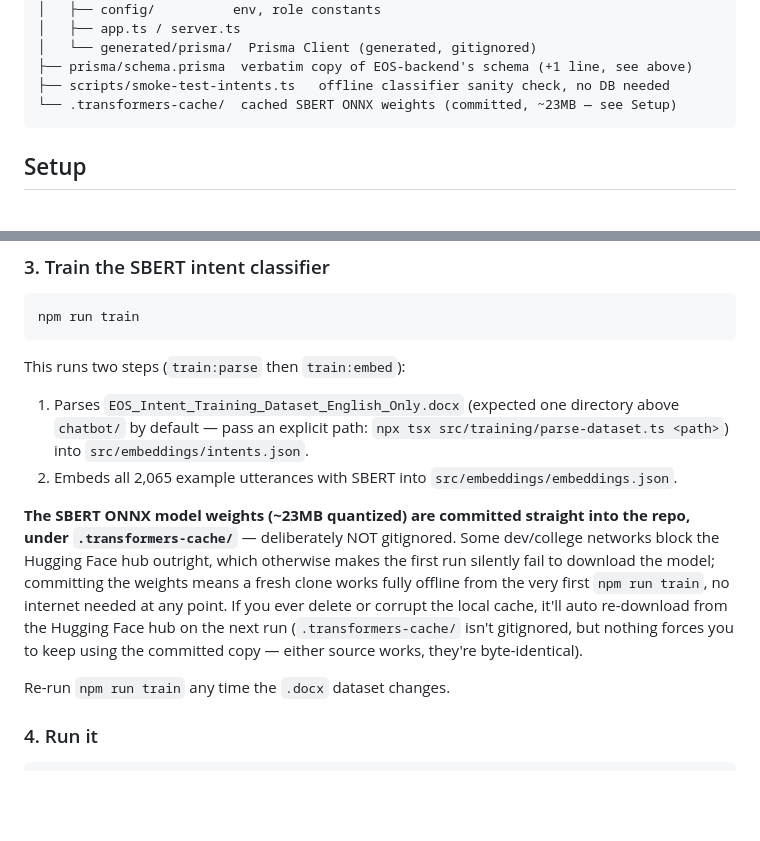
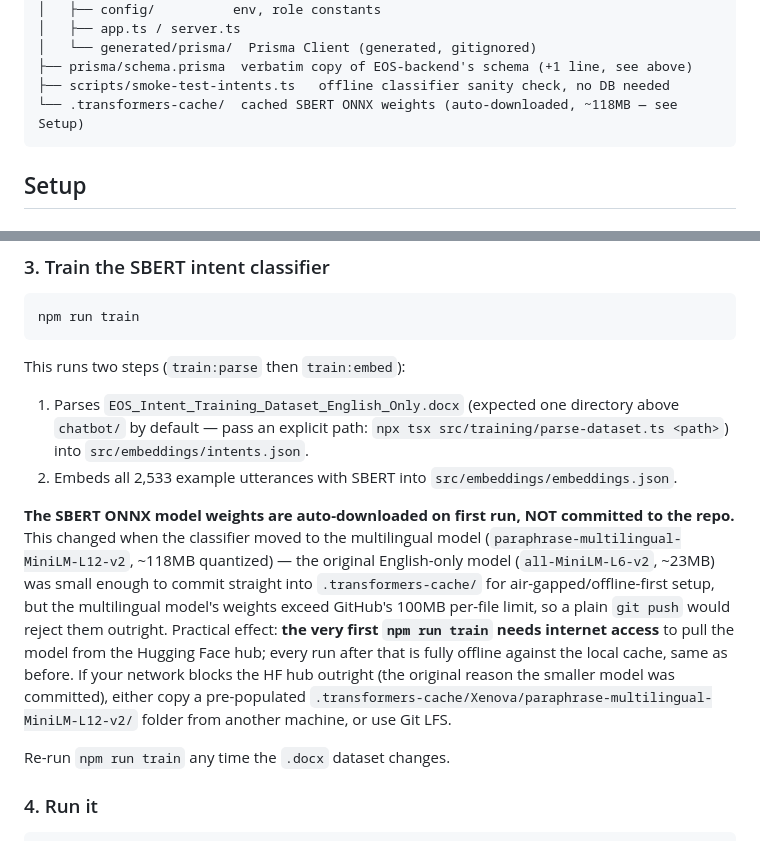
Before and after one commit to KungumapriyaaMKP/eos-chatbot-v2, a Markdown page: chatbot/README.md, 2 parts joined by grey strips. Drawn GitHub-style; blank space fills up the shorter version.

Commit message:
docs(readme): correct offline-setup claims for the multilingual model swap
Structure/example-count still said all-MiniLM-L6-v2 / ~23MB / committed-
for-offline-setup — none true since the multilingual model swap. That
model's ~118MB quantized weights exceed GitHub's 100MB per-file limit, so
they're excluded from git (see the .gitignore commit) and auto-download
from the HF hub on first run instead. Documents the real practical
consequence: first 'npm run train' needs internet, every run after that
doesn't, and what to do if HF hub access is blocked (the original reason
the smaller model was committed in the first place).

````diff
--- a/chatbot/README.md
+++ b/chatbot/README.md
@@ -171,7 +171,7 @@ chatbot/
 │   └── generated/prisma/  Prisma Client (generated, gitignored)
 ├── prisma/schema.prisma  verbatim copy of EOS-backend's schema (+1 line, see above)
 ├── scripts/smoke-test-intents.ts   offline classifier sanity check, no DB needed
-└── .transformers-cache/  cached SBERT ONNX weights (committed, ~23MB — see Setup)
+└── .transformers-cache/  cached SBERT ONNX weights (auto-downloaded, ~118MB — see Setup)
 ```
 
 ## Setup
@@ -232,18 +232,22 @@ This runs two steps (`train:parse` then `train:embed`):
 1. Parses `EOS_Intent_Training_Dataset_English_Only.docx` (expected one
    directory above `chatbot/` by default — pass an explicit path:
    `npx tsx src/training/parse-dataset.ts <path>`) into `src/embeddings/intents.json`.
-2. Embeds all 2,065 example utterances with SBERT into `src/embeddings/embeddings.json`.
+2. Embeds all 2,533 example utterances with SBERT into `src/embeddings/embeddings.json`.
 
-**The SBERT ONNX model weights (~23MB quantized) are committed straight
-into the repo, under `.transformers-cache/`** — deliberately NOT
-gitignored. Some dev/college networks block the Hugging Face hub outright,
-which otherwise makes the first run silently fail to download the model;
-committing the weights means a fresh clone works fully offline from the
-very first `npm run train`, no internet needed at any point. If you ever
-delete or corrupt the local cache, it'll auto re-download from the
-Hugging Face hub on the next run (`.transformers-cache/` isn't gitignored,
-but nothing forces you to keep using the committed copy — either source
-works, they're byte-identical).
+**The SBERT ONNX model weights are auto-downloaded on first run, NOT
+committed to the repo.** This changed when the classifier moved to the
+multilingual model (`paraphrase-multilingual-MiniLM-L12-v2`, ~118MB
+quantized) — the original English-only model (`all-MiniLM-L6-v2`, ~23MB)
+was small enough to commit straight into `.transformers-cache/` for
+air-gapped/offline-first setup, but the multilingual model's weights
+exceed GitHub's 100MB per-file limit, so a plain `git push` would reject
+them outright. Practical effect: **the very first `npm run train` needs
+internet access** to pull the model from the Hugging Face hub; every run
+after that is fully offline against the local cache, same as before. If
+your network blocks the HF hub outright (the original reason the smaller
+model was committed), either copy a pre-populated
+`.transformers-cache/Xenova/paraphrase-multilingual-MiniLM-L12-v2/` folder
+from another machine, or use Git LFS.
 
 Re-run `npm run train` any time the `.docx` dataset changes.
 
````
